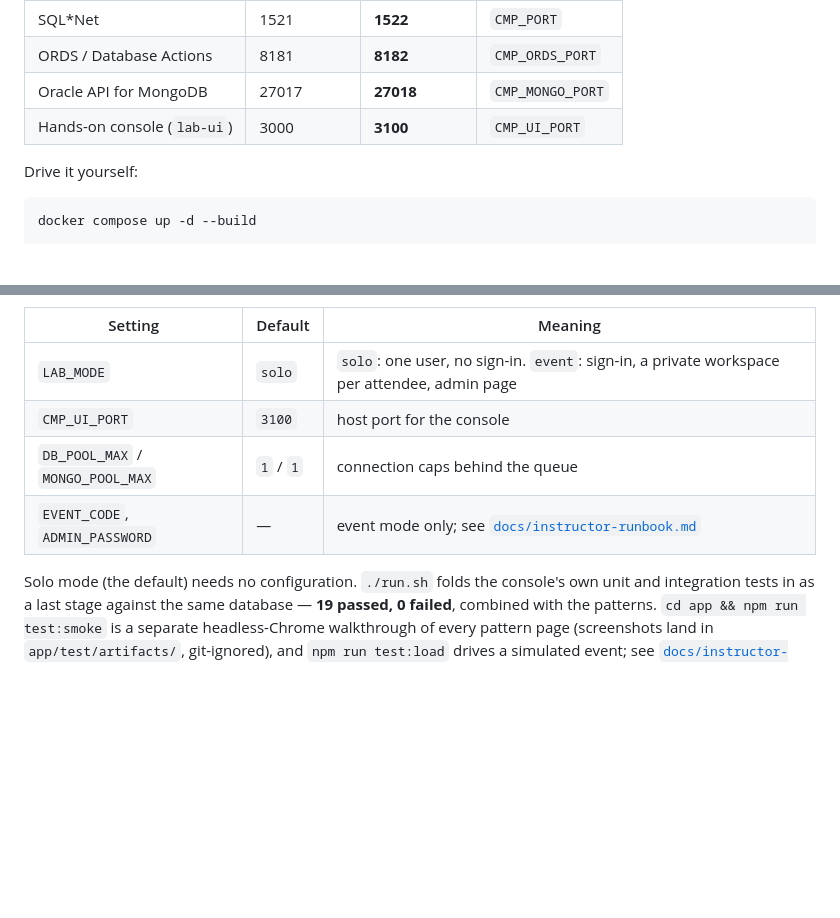
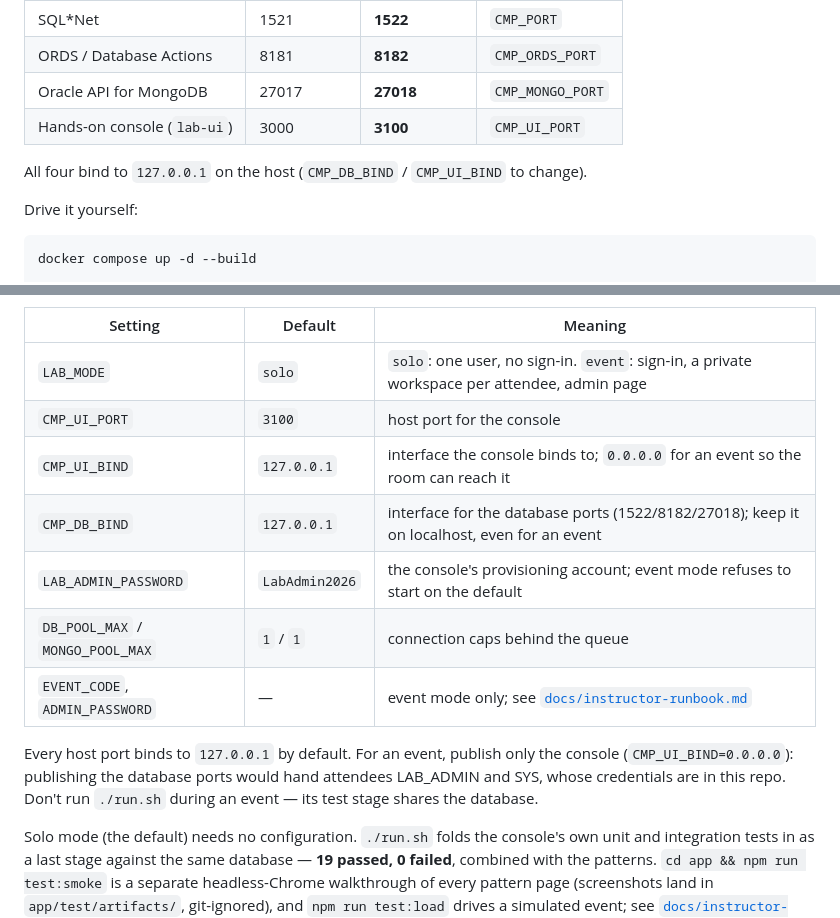
Before and after one commit to rhoulihan/converged-modeling-patterns, a Markdown page: README.md, 2 parts joined by grey strips. Rendered like a GitHub page; blank space fills up the shorter version.

````diff
--- a/README.md
+++ b/README.md
@@ -176,6 +176,8 @@ collides with another Oracle/ORDS/Mongo stack:
 | Oracle API for MongoDB | 27017 | **27018** | `CMP_MONGO_PORT` |
 | Hands-on console (`lab-ui`) | 3000 | **3100** | `CMP_UI_PORT` |
 
+All four bind to `127.0.0.1` on the host (`CMP_DB_BIND` / `CMP_UI_BIND` to change).
+
 Drive it yourself:
 
 ```bash
@@ -222,8 +224,16 @@ room on the 26ai Free container's 2 CPU threads / 2 GB RAM.
 |---|---|---|
 | `LAB_MODE` | `solo` | `solo`: one user, no sign-in. `event`: sign-in, a private workspace per attendee, admin page |
 | `CMP_UI_PORT` | `3100` | host port for the console |
+| `CMP_UI_BIND` | `127.0.0.1` | interface the console binds to; `0.0.0.0` for an event so the room can reach it |
+| `CMP_DB_BIND` | `127.0.0.1` | interface for the database ports (1522/8182/27018); keep it on localhost, even for an event |
+| `LAB_ADMIN_PASSWORD` | `LabAdmin2026` | the console's provisioning account; event mode refuses to start on the default |
 | `DB_POOL_MAX` / `MONGO_POOL_MAX` | `1` / `1` | connection caps behind the queue |
 | `EVENT_CODE`, `ADMIN_PASSWORD` | — | event mode only; see [`docs/instructor-runbook.md`](docs/instructor-runbook.md) |
+
+Every host port binds to `127.0.0.1` by default. For an event, publish only the console
+(`CMP_UI_BIND=0.0.0.0`): publishing the database ports would hand attendees LAB_ADMIN and
+SYS, whose credentials are in this repo. Don't run `./run.sh` during an event — its test
+stage shares the database.
 
 Solo mode (the default) needs no configuration. `./run.sh` folds the console's own unit
 and integration tests in as a last stage against the same database — **19 passed, 0
````
Also changed, not shown: docs/instructor-runbook.md (+51 -20 lines).
